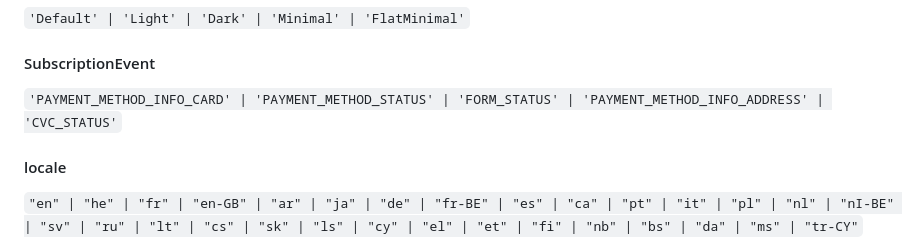
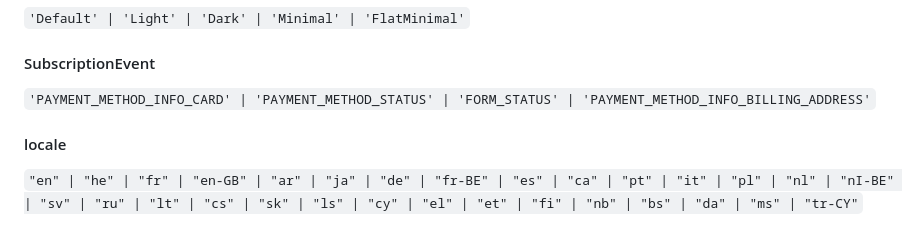
Before and after one commit to sh-iv-am/capacitor-hyperswitch, a Markdown page: README.md, the part around the change. Rendered like a GitHub page.

Commit message:
chore: docs updated

```diff
--- a/README.md
+++ b/README.md
@@ -1643,7 +1643,7 @@ Construct a type with a set of properties K of type T
 
 #### SubscriptionEvent
 
-<code>'PAYMENT_METHOD_INFO_CARD' | 'PAYMENT_METHOD_STATUS' | 'FORM_STATUS' | 'PAYMENT_METHOD_INFO_ADDRESS' | 'CVC_STATUS'</code>
+<code>'PAYMENT_METHOD_INFO_CARD' | 'PAYMENT_METHOD_STATUS' | 'FORM_STATUS' | 'PAYMENT_METHOD_INFO_BILLING_ADDRESS'</code>
 
 
 #### locale
```
